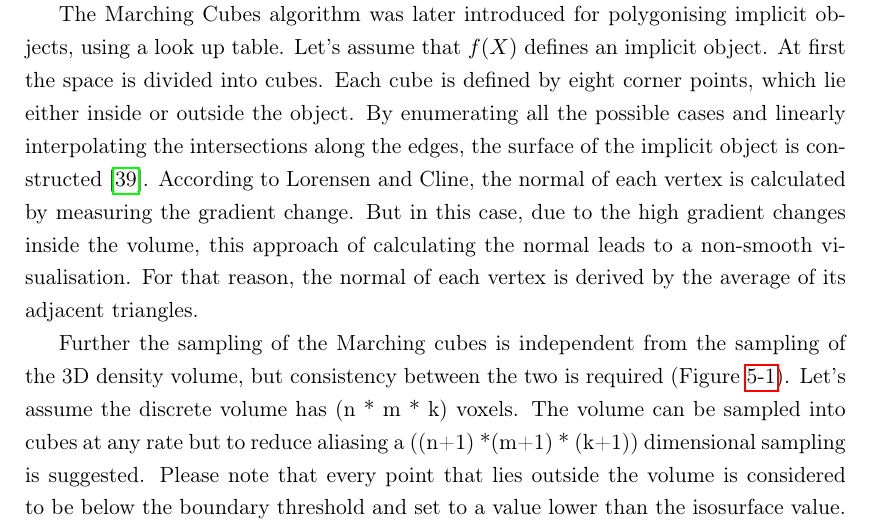
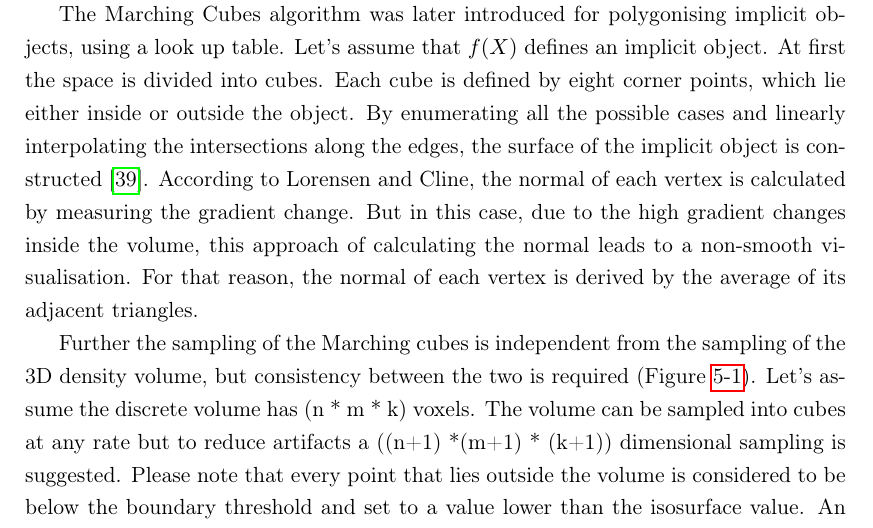
Before and after one commit to Art-n-MathS/ThesisDrMiltiadouTexFiles, a LaTeX thesis (main.tex, which reads tex/Visualisations.tex): part of page 35 of 60, cut so that both start at the same text. Compiled offline with pdfLaTeX.

Commit message:
Improving Visualisations - still needs a looot of work

```diff
--- a/tex/Visualisations.tex
+++ b/tex/Visualisations.tex
@@ -47,7 +47,7 @@ algebraic objects - implicit and functional are the same
 
 \par The Marching Cubes algorithm was later introduced for polygonising implicit objects, using a look up table. Let’s assume that $f(X)$ defines an implicit object. At first the space is divided into cubes. Each cube is defined by eight corner points, which lie either inside or outside the object. By enumerating all the possible cases and linearly interpolating the intersections along the edges, the surface of the implicit object is constructed \cite{Lorensen1987}. According to Lorensen and Cline, the normal of each vertex is calculated by measuring the gradient change. But in this case, due to the high gradient changes inside the volume, this approach of calculating the normal leads to a non-smooth visualisation. For that reason, the normal of each vertex is derived by the average of its adjacent triangles.
 
-\par Further the sampling of the Marching cubes is independent from the sampling of the 3D density volume, but consistency between the two is required (Figure \ref{fig:MCSampling}). Let’s assume the discrete volume has (n * m * k) voxels. The volume can be sampled into cubes at any rate but to reduce aliasing a ((n+1) *(m+1) * (k+1)) dimensional sampling is suggested. Please note that every point that lies outside the volume is considered to be below the boundary threshold and set to a value lower than the isosurface value. An example of the corresponding sampling in 2D is shown on Figure 1, where the black grid represents a 2D density table and the blue grid represents the sampling used in during polygonisation.
+\par Further the sampling of the Marching cubes is independent from the sampling of the 3D density volume, but consistency between the two is required (Figure \ref{fig:MCSampling}). Let’s assume the discrete volume has (n * m * k) voxels. The volume can be sampled into cubes at any rate but to reduce artifacts a ((n+1) *(m+1) * (k+1)) dimensional sampling is suggested. Please note that every point that lies outside the volume is considered to be below the boundary threshold and set to a value lower than the isosurface value. An example of the corresponding sampling in 2D is shown on Figure 1, where the black grid represents a 2D density table and the blue grid represents the sampling used in during polygonisation.
 
 \par The following Figura \ref{fig:SamplingArtifacts} shows the effects of oversampling during polygonisation. The right image was oversampled and the second one was sampled as explained above.
 
```
